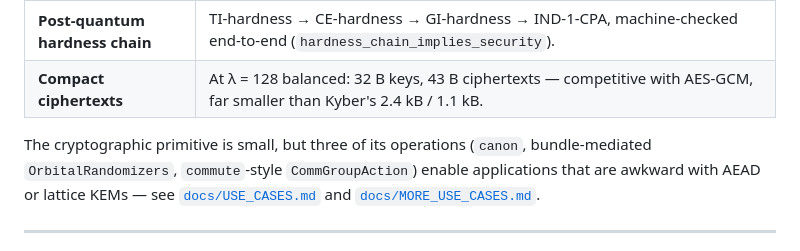
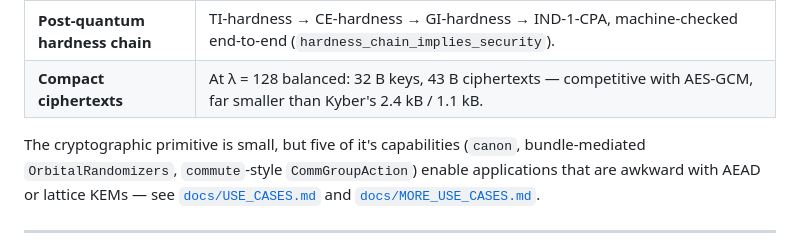
Before and after one commit to hatter6822/Orbcrypt, a Markdown page: README.md, the part around the change. GitHub-like rendering.

Commit message:
Update README to correct number of capabilities

```diff
--- a/README.md
+++ b/README.md
@@ -32,7 +32,7 @@ post-quantum hard.
 | **Post-quantum hardness chain** | TI-hardness → CE-hardness → GI-hardness → IND-1-CPA, machine-checked end-to-end (`hardness_chain_implies_security`). |
 | **Compact ciphertexts** | At λ = 128 balanced: 32 B keys, 43 B ciphertexts — competitive with AES-GCM, far smaller than Kyber's 2.4 kB / 1.1 kB. |
 
-The cryptographic primitive is small, but three of its operations
+The cryptographic primitive is small, but five of it's capabilities
 (`canon`, bundle-mediated `OrbitalRandomizers`, `commute`-style
 `CommGroupAction`) enable applications that are awkward with AEAD or
 lattice KEMs — see [`docs/USE_CASES.md`](docs/USE_CASES.md) and
```
